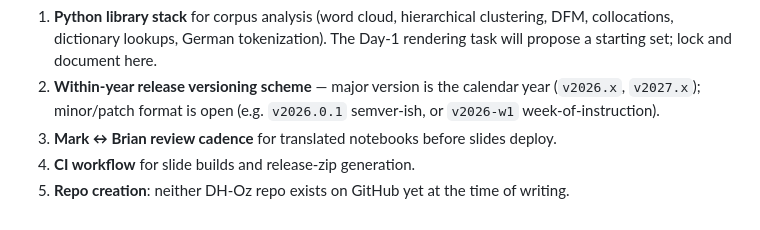
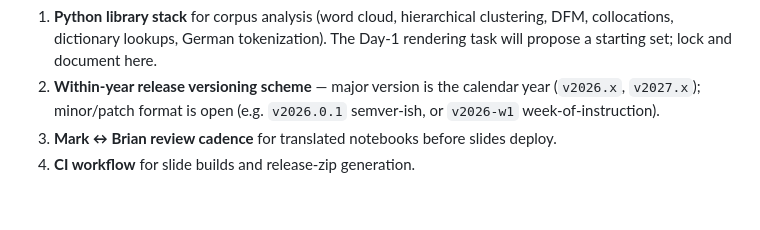
Before and after one commit to DH-Oz/CorpusAnalysis, a Markdown page: CLAUDE.md, the part around the change. GitHub-like rendering.

```diff
--- a/CLAUDE.md
+++ b/CLAUDE.md
@@ -113,4 +113,3 @@ These are not blockers but should be locked as work progresses; update this CLAU
 2. **Within-year release versioning scheme** — major version is the calendar year (`v2026.x`, `v2027.x`); minor/patch format is open (e.g. `v2026.0.1` semver-ish, or `v2026-w1` week-of-instruction).
 3. **Mark ↔ Brian review cadence** for translated notebooks before slides deploy.
 4. **CI workflow** for slide builds and release-zip generation.
-5. **Repo creation**: neither DH-Oz repo exists on GitHub yet at the time of writing.
```
Also changed, not shown: TASKS.md (+3 -3 lines).
